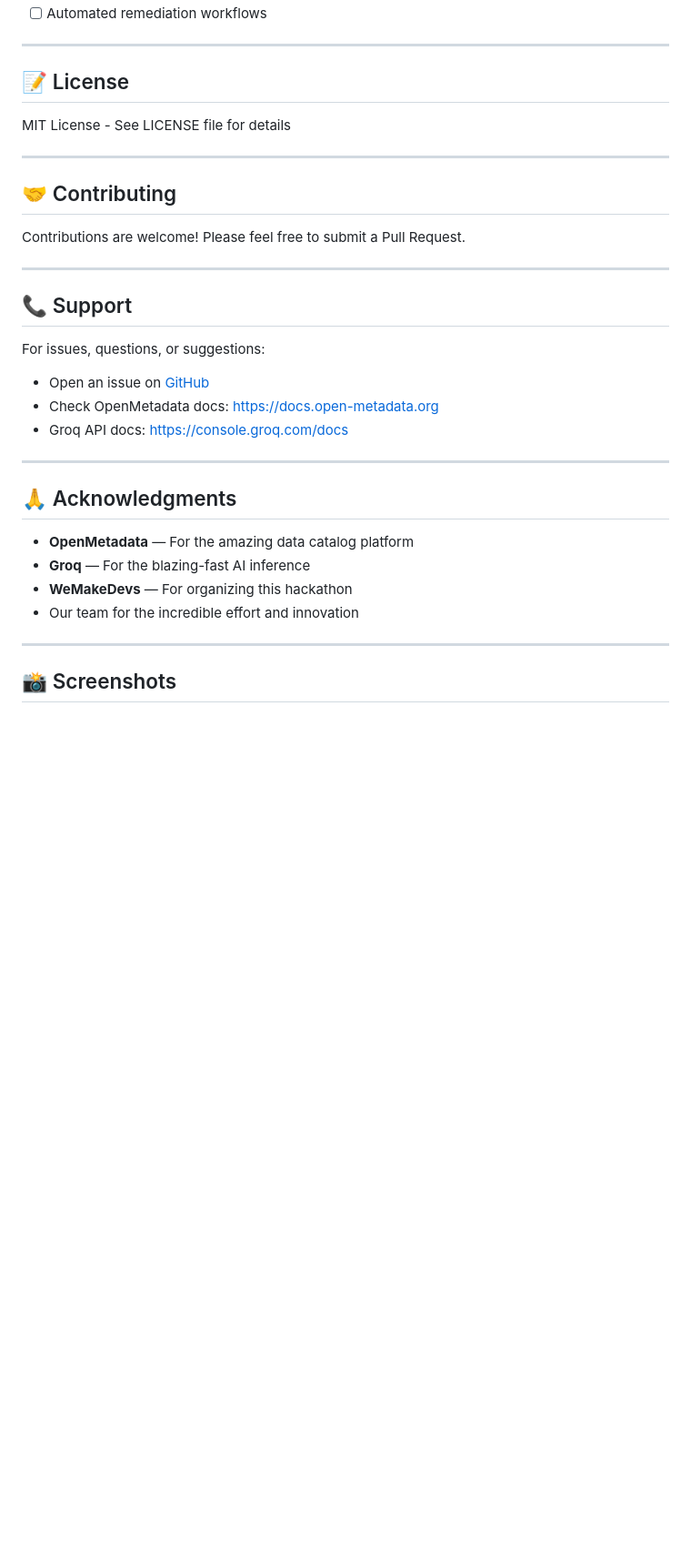
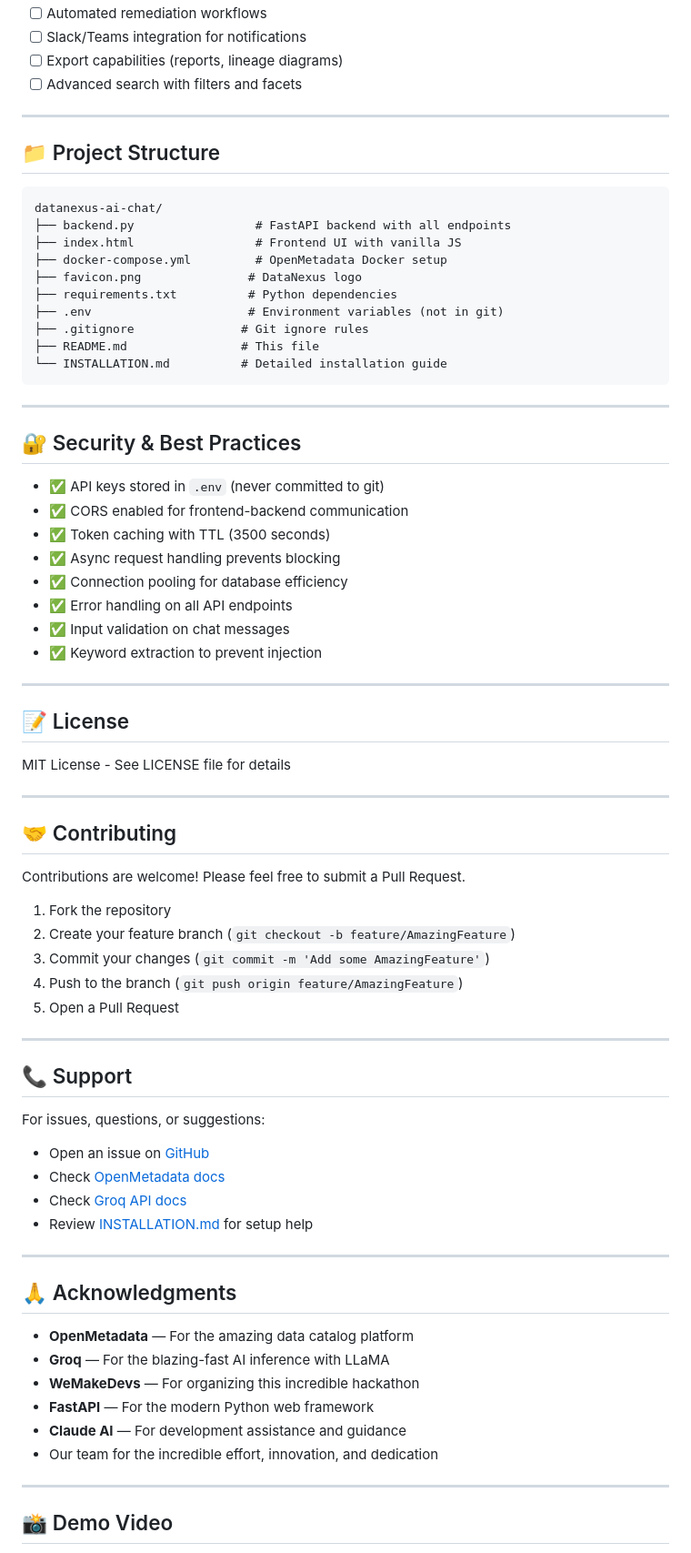
Before and after one commit to ganeshark04/datanexus-ai-chat, a Markdown page: README.md, the part around one of its changes. Shown at 91% size. Drawn GitHub-style; blank space fills up the shorter version.

````diff
--- a/README.md
+++ b/README.md
@@ -267,4 +333,37 @@ App: [Lists active alerts]
 - [ ] Automated remediation workflows
+- [ ] Slack/Teams integration for notifications
+- [ ] Export capabilities (reports, lineage diagrams)
+- [ ] Advanced search with filters and facets
+
+---
+
+## 📁 Project Structure
+
+```
+datanexus-ai-chat/
+├── backend.py                 # FastAPI backend with all endpoints
+├── index.html                 # Frontend UI with vanilla JS
+├── docker-compose.yml         # OpenMetadata Docker setup
+├── favicon.png               # DataNexus logo
+├── requirements.txt          # Python dependencies
+├── .env                      # Environment variables (not in git)
+├── .gitignore               # Git ignore rules
+├── README.md                # This file
+└── INSTALLATION.md          # Detailed installation guide
+```
+
+---
+
+## 🔐 Security & Best Practices
+
+- ✅ API keys stored in `.env` (never committed to git)
+- ✅ CORS enabled for frontend-backend communication
+- ✅ Token caching with TTL (3500 seconds)
+- ✅ Async request handling prevents blocking
+- ✅ Connection pooling for database efficiency
+- ✅ Error handling on all API endpoints
+- ✅ Input validation on chat messages
+- ✅ Keyword extraction to prevent injection
 
 ---
 
@@ -278,25 +377,34 @@ MIT License - See LICENSE file for details
 
 Contributions are welcome! Please feel free to submit a Pull Request.
 
+1. Fork the repository
+2. Create your feature branch (`git checkout -b feature/AmazingFeature`)
+3. Commit your changes (`git commit -m 'Add some AmazingFeature'`)
+4. Push to the branch (`git push origin feature/AmazingFeature`)
+5. Open a Pull Request
+
 ---
 
 ## 📞 Support
 
 For issues, questions, or suggestions:
 - Open an issue on [GitHub](https://github.com/ganeshark04/datanexus-ai-chat/issues)
-- Check OpenMetadata docs: https://docs.open-metadata.org
-- Groq API docs: https://console.groq.com/docs
+- Check [OpenMetadata docs](https://docs.open-metadata.org)
+- Check [Groq API docs](https://console.groq.com/docs)
+- Review [INSTALLATION.md](INSTALLATION.md) for setup help
 
 ---
 
 ## 🙏 Acknowledgments
 
 - **OpenMetadata** — For the amazing data catalog platform
-- **Groq** — For the blazing-fast AI inference
-- **WeMakeDevs** — For organizing this hackathon
-- Our team for the incredible effort and innovation
+- **Groq** — For the blazing-fast AI inference with LLaMA
+- **WeMakeDevs** — For organizing this incredible hackathon
+- **FastAPI** — For the modern Python web framework
+- **Claude AI** — For development assistance and guidance
+- Our team for the incredible effort, innovation, and dedication
 
 ---
 
-## 📸 Screenshots
+## 📸 Demo Video
 
````
Also changed, not shown: other parts of README.md (+157 -45 lines).
